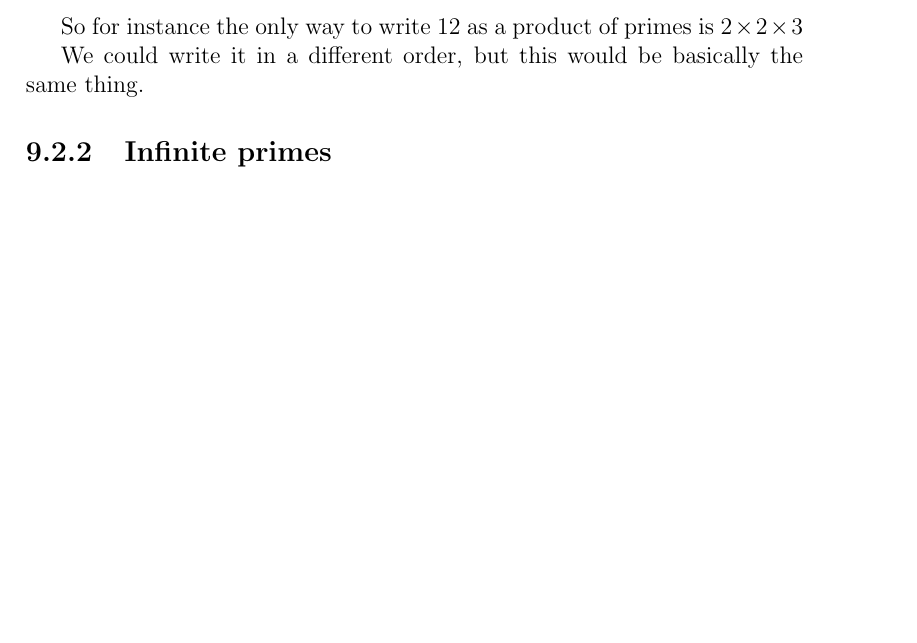
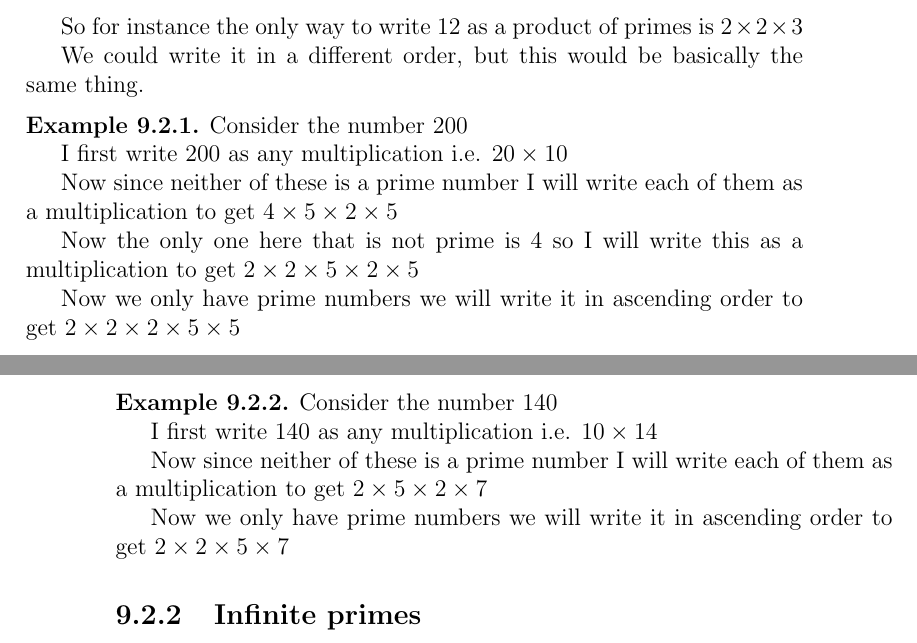
Before and after one commit to ictwinfield/Y9-Book, a LaTeX book (Y9Book.tex, which reads Number3.tex): part of page 123 of 125 before the commit and two parts of pages 123 and 124 of 125 after it, the two joined at a grey line, cut so that both start at the same text, the shorter picture padded with empty space. Compiled offline with pdfLaTeX.

```diff
--- a/Number3.tex
+++ b/Number3.tex
@@ -219,4 +219,28 @@
 So for instance the only way to write 12 as a product of primes is $2 \times 2 \times 3$
 
 We could write it in a different order, but this would be basically the same thing.
+
+\begin{exmp}
+Consider the number 200
+
+I first write 200 as any multiplication  i.e. $20 \times 10$
+
+Now since neither of these is a prime number I will write each of them as a multiplication to get $4 \times 5\times 2 \times 5$
+
+Now the only one here that is not prime is 4 so I will write this as a multiplication to get $2 \times 2 \times 5\times 2 \times 5$
+
+Now we only have prime numbers we will write it in ascending order to get $2 \times 2 \times 2 \times 5 \times 5$
+\end{exmp}
+
+\begin{exmp}
+  Consider the number 140
+
+  I first write 140 as any multiplication i.e. $10 \times 14$
+
+  Now since neither of these is a prime number I will write each of them as a multiplication to get $2 \times 5\times 2 \times 7$
+
+  Now we only have prime numbers we will write it in ascending order to get $2 \times 2 \times 5 \times 7$
+\end{exmp}
+
+
 \subsection{Infinite primes}
--- a/Y9Book.tex
+++ b/Y9Book.tex
@@ -7,6 +7,13 @@
 \usepackage{wasysym}
 \usepackage{array}
 \usepackage{enumerate}
+\usepackage{hyperref}
+\hypersetup{
+    colorlinks=true,
+    linkcolor=blue,
+    filecolor=magenta,
+    urlcolor=cyan,
+}
 
 \theoremstyle{definition}
 \newtheorem{exmp}{Example}[section]
```
Also changed, not shown: 14 other files.
